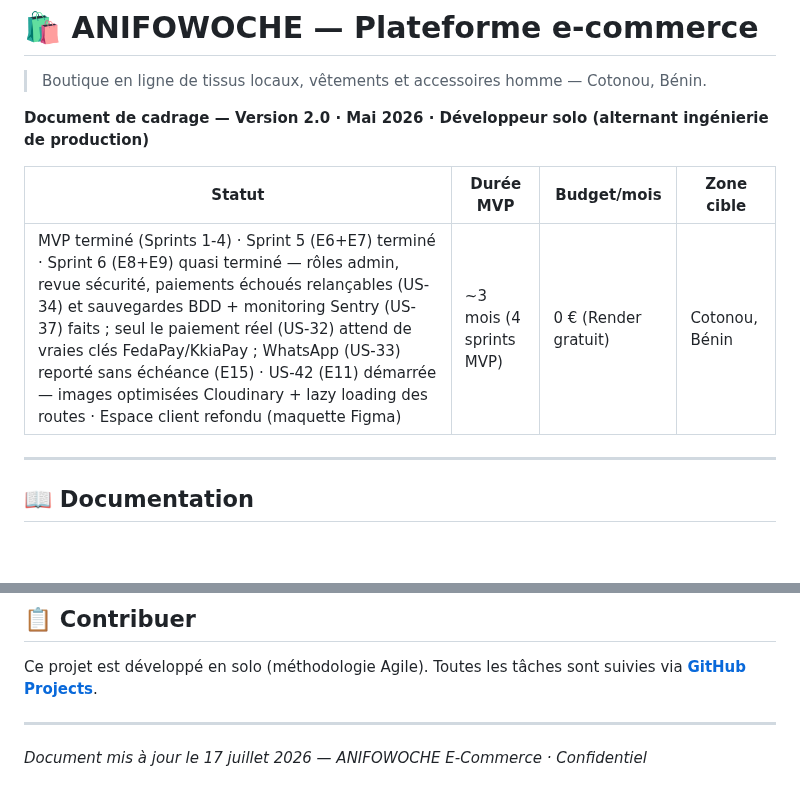
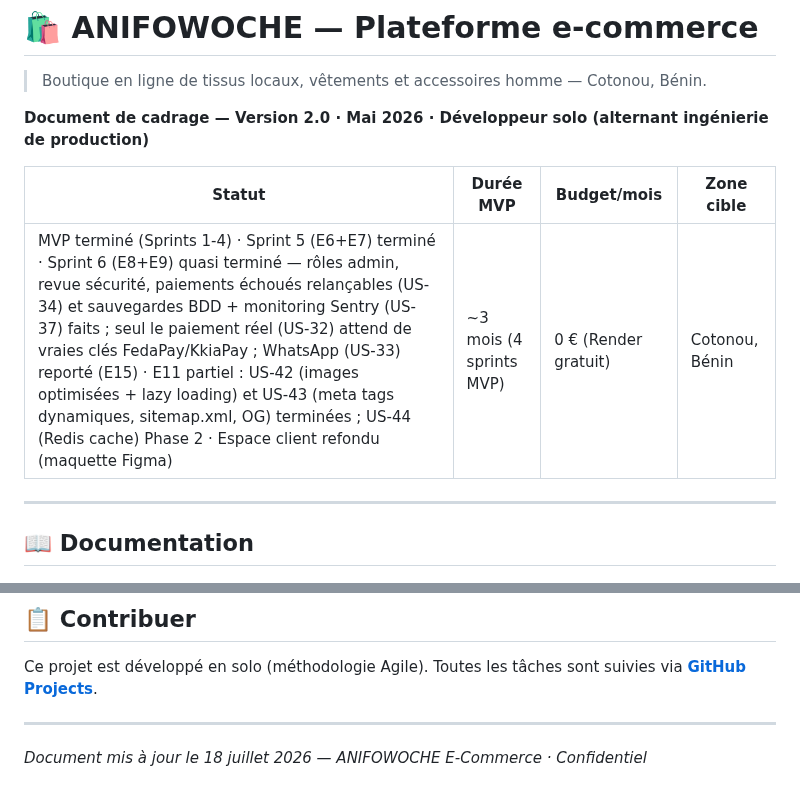
Before and after one commit to Zelofane22/ANIFOWOCHE-E-commerce, a Markdown page: README.md, 2 parts joined by grey strips. Drawn GitHub-style; blank space fills up the shorter version.

Commit message:
docs: update backlog and README for E11 completion (US-42, US-43)

```diff
--- a/README.md
+++ b/README.md
@@ -6,7 +6,7 @@
 
 | Statut | Durée MVP | Budget/mois | Zone cible |
 |--------|-----------|-------------|------------|
-| MVP terminé (Sprints 1-4) · Sprint 5 (E6+E7) terminé · Sprint 6 (E8+E9) quasi terminé — rôles admin, revue sécurité, paiements échoués relançables (US-34) et sauvegardes BDD + monitoring Sentry (US-37) faits ; seul le paiement réel (US-32) attend de vraies clés FedaPay/KkiaPay ; WhatsApp (US-33) reporté sans échéance (E15) · US-42 (E11) démarrée — images optimisées Cloudinary + lazy loading des routes · Espace client refondu (maquette Figma) | ~3 mois (4 sprints MVP) | 0 € (Render gratuit) | Cotonou, Bénin |
+| MVP terminé (Sprints 1-4) · Sprint 5 (E6+E7) terminé · Sprint 6 (E8+E9) quasi terminé — rôles admin, revue sécurité, paiements échoués relançables (US-34) et sauvegardes BDD + monitoring Sentry (US-37) faits ; seul le paiement réel (US-32) attend de vraies clés FedaPay/KkiaPay ; WhatsApp (US-33) reporté (E15) · E11 partiel : US-42 (images optimisées + lazy loading) et US-43 (meta tags dynamiques, sitemap.xml, OG) terminées ; US-44 (Redis cache) Phase 2 · Espace client refondu (maquette Figma) | ~3 mois (4 sprints MVP) | 0 € (Render gratuit) | Cotonou, Bénin |
 
 ---
 
@@ -113,4 +113,4 @@ Toutes les tâches sont suivies via **[GitHub Projects](../../projects)**.
 
 ---
 
-*Document mis à jour le 17 juillet 2026 — ANIFOWOCHE E-Commerce · Confidentiel*
+*Document mis à jour le 18 juillet 2026 — ANIFOWOCHE E-Commerce · Confidentiel*
```
Also changed, not shown: docs/backlog-v2.md (+1 -1 lines).
